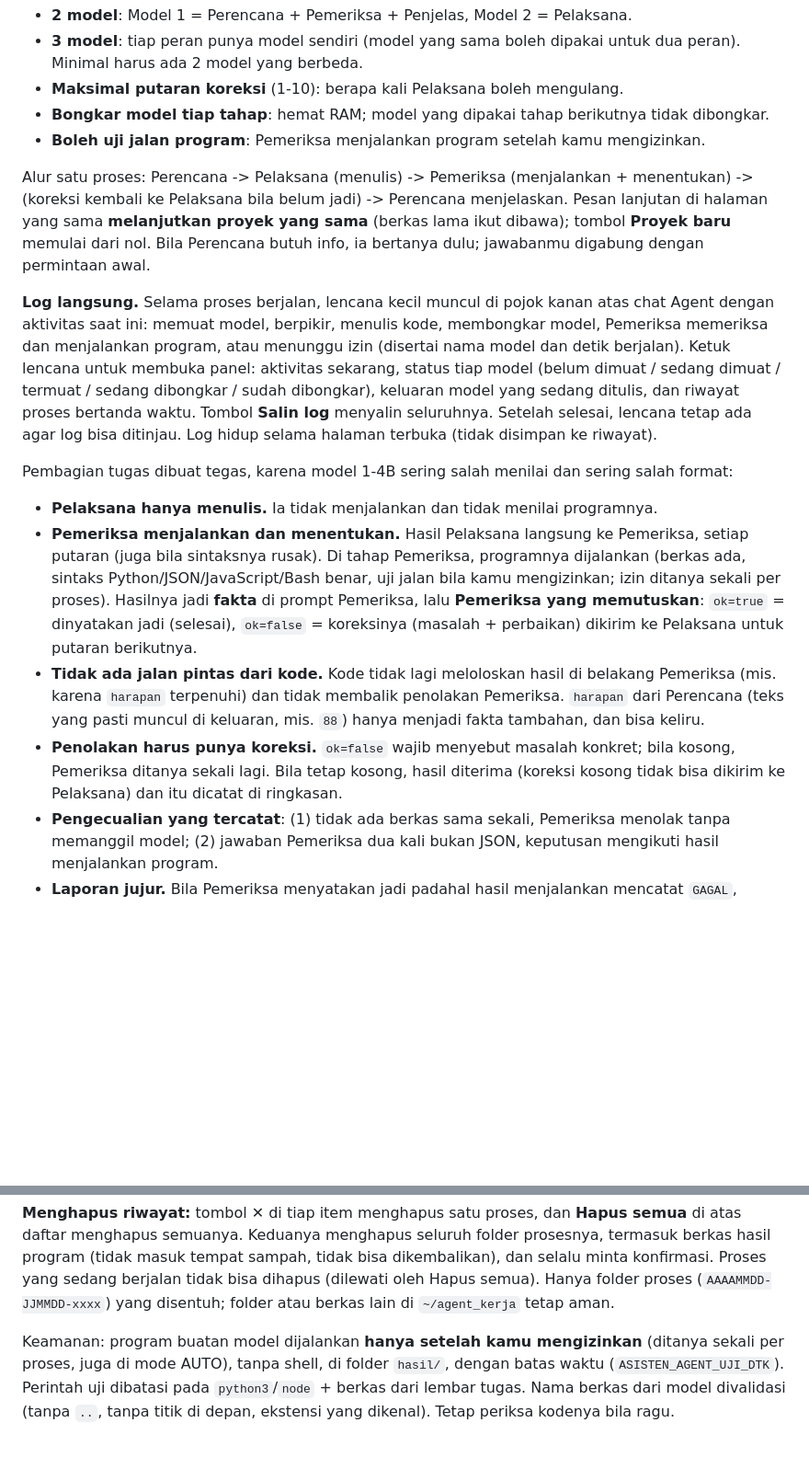
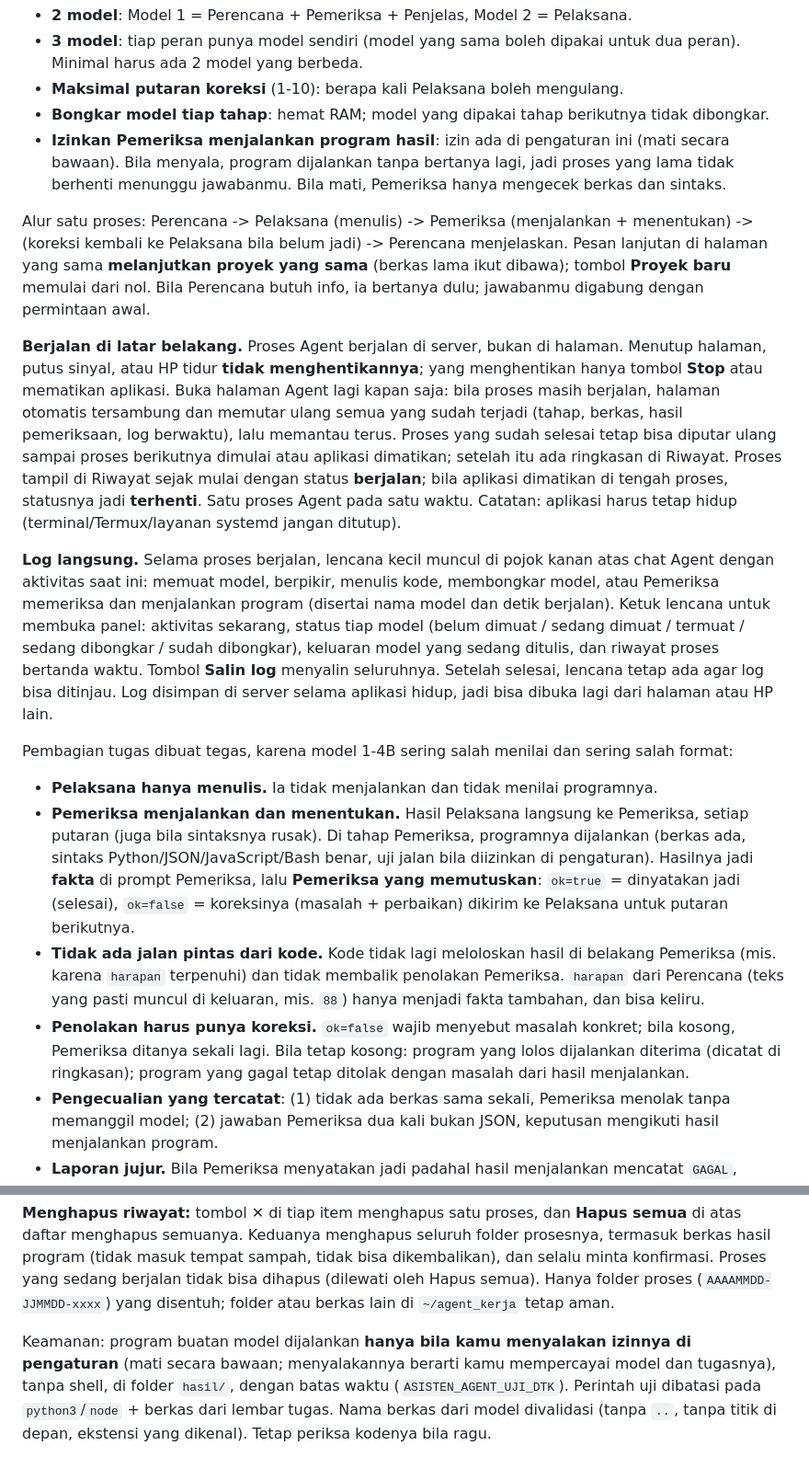
Before and after one commit to MiftahulKhoiri/ai_asisten, a Markdown page: README.md, 2 parts joined by grey strips. Shown at 92% size. Rendered like a GitHub page; blank space fills up the shorter version.

```diff
--- a/README.md
+++ b/README.md
@@ -364,28 +364,39 @@ Pilihan di halaman Agent:
   Minimal harus ada 2 model yang berbeda.
 - **Maksimal putaran koreksi** (1-10): berapa kali Pelaksana boleh mengulang.
 - **Bongkar model tiap tahap**: hemat RAM; model yang dipakai tahap berikutnya tidak dibongkar.
-- **Boleh uji jalan program**: Pemeriksa menjalankan program setelah kamu mengizinkan.
+- **Izinkan Pemeriksa menjalankan program hasil**: izin ada di pengaturan ini (mati secara bawaan).
+  Bila menyala, program dijalankan tanpa bertanya lagi, jadi proses yang lama tidak berhenti
+  menunggu jawabanmu. Bila mati, Pemeriksa hanya mengecek berkas dan sintaks.
 
 Alur satu proses: Perencana -> Pelaksana (menulis) -> Pemeriksa (menjalankan + menentukan) ->
 (koreksi kembali ke Pelaksana bila belum jadi) -> Perencana menjelaskan. Pesan lanjutan di halaman yang sama **melanjutkan proyek
 yang sama** (berkas lama ikut dibawa); tombol **Proyek baru** memulai dari nol. Bila
 Perencana butuh info, ia bertanya dulu; jawabanmu digabung dengan permintaan awal.
 
+**Berjalan di latar belakang.** Proses Agent berjalan di server, bukan di halaman. Menutup
+halaman, putus sinyal, atau HP tidur **tidak menghentikannya**; yang menghentikan hanya tombol
+**Stop** atau mematikan aplikasi. Buka halaman Agent lagi kapan saja: bila proses masih
+berjalan, halaman otomatis tersambung dan memutar ulang semua yang sudah terjadi (tahap,
+berkas, hasil pemeriksaan, log berwaktu), lalu memantau terus. Proses yang sudah selesai tetap
+bisa diputar ulang sampai proses berikutnya dimulai atau aplikasi dimatikan; setelah itu ada
+ringkasan di Riwayat. Proses tampil di Riwayat sejak mulai dengan status **berjalan**; bila
+aplikasi dimatikan di tengah proses, statusnya jadi **terhenti**. Satu proses Agent pada satu
+waktu. Catatan: aplikasi harus tetap hidup (terminal/Termux/layanan systemd jangan ditutup).
+
 **Log langsung.** Selama proses berjalan, lencana kecil muncul di pojok kanan atas chat Agent
-dengan aktivitas saat ini: memuat model, berpikir, menulis kode, membongkar model, Pemeriksa
-memeriksa dan menjalankan program, atau menunggu izin (disertai nama model dan detik berjalan).
+dengan aktivitas saat ini: memuat model, berpikir, menulis kode, membongkar model, atau Pemeriksa
+memeriksa dan menjalankan program (disertai nama model dan detik berjalan).
 Ketuk lencana untuk membuka panel: aktivitas sekarang, status tiap model (belum dimuat / sedang
 dimuat / termuat / sedang dibongkar / sudah dibongkar), keluaran model yang sedang ditulis, dan
 riwayat proses bertanda waktu. Tombol **Salin log** menyalin seluruhnya. Setelah selesai, lencana
-tetap ada agar log bisa ditinjau. Log hidup selama halaman terbuka (tidak disimpan ke riwayat).
+tetap ada agar log bisa ditinjau. Log disimpan di server selama aplikasi hidup, jadi bisa dibuka lagi dari halaman atau HP lain.
 
 Pembagian tugas dibuat tegas, karena model 1-4B sering salah menilai dan sering salah format:
 
 - **Pelaksana hanya menulis.** Ia tidak menjalankan dan tidak menilai programnya.
 - **Pemeriksa menjalankan dan menentukan.** Hasil Pelaksana langsung ke Pemeriksa, setiap putaran
   (juga bila sintaksnya rusak). Di tahap Pemeriksa, programnya dijalankan (berkas ada, sintaks
-  Python/JSON/JavaScript/Bash benar, uji jalan bila kamu mengizinkan; izin ditanya sekali per
-  proses). Hasilnya jadi **fakta** di prompt Pemeriksa, lalu **Pemeriksa yang memutuskan**:
+  Python/JSON/JavaScript/Bash benar, uji jalan bila diizinkan di pengaturan). Hasilnya jadi **fakta** di prompt Pemeriksa, lalu **Pemeriksa yang memutuskan**:
   `ok=true` = dinyatakan jadi (selesai), `ok=false` = koreksinya (masalah + perbaikan) dikirim ke
   Pelaksana untuk putaran berikutnya.
 - **Tidak ada jalan pintas dari kode.** Kode tidak lagi meloloskan hasil di belakang Pemeriksa
@@ -393,8 +404,8 @@ Pembagian tugas dibuat tegas, karena model 1-4B sering salah menilai dan sering
   Perencana (teks yang pasti muncul di keluaran, mis. `88`) hanya menjadi fakta tambahan, dan
   bisa keliru.
 - **Penolakan harus punya koreksi.** `ok=false` wajib menyebut masalah konkret; bila kosong,
-  Pemeriksa ditanya sekali lagi. Bila tetap kosong, hasil diterima (koreksi kosong tidak bisa
-  dikirim ke Pelaksana) dan itu dicatat di ringkasan.
+  Pemeriksa ditanya sekali lagi. Bila tetap kosong: program yang lolos dijalankan diterima (dicatat di
+  ringkasan); program yang gagal tetap ditolak dengan masalah dari hasil menjalankan.
 - **Pengecualian yang tercatat**: (1) tidak ada berkas sama sekali, Pemeriksa menolak tanpa
   memanggil model; (2) jawaban Pemeriksa dua kali bukan JSON, keputusan mengikuti hasil
   menjalankan program.
@@ -417,8 +428,8 @@ hasil program (tidak masuk tempat sampah, tidak bisa dikembalikan), dan selalu m
 Proses yang sedang berjalan tidak bisa dihapus (dilewati oleh Hapus semua). Hanya folder proses
 (`AAAAMMDD-JJMMDD-xxxx`) yang disentuh; folder atau berkas lain di `~/agent_kerja` tetap aman.
 
-Keamanan: program buatan model dijalankan **hanya setelah kamu mengizinkan** (ditanya sekali per
-proses, juga di mode AUTO), tanpa shell, di folder `hasil/`, dengan batas waktu
+Keamanan: program buatan model dijalankan **hanya bila kamu menyalakan izinnya di pengaturan**
+(mati secara bawaan; menyalakannya berarti kamu mempercayai model dan tugasnya), tanpa shell, di folder `hasil/`, dengan batas waktu
 (`ASISTEN_AGENT_UJI_DTK`). Perintah uji dibatasi pada `python3`/`node` + berkas dari lembar tugas.
 Nama berkas dari model divalidasi (tanpa `..`, tanpa titik di depan, ekstensi yang dikenal).
 Tetap periksa kodenya bila ragu.
```
